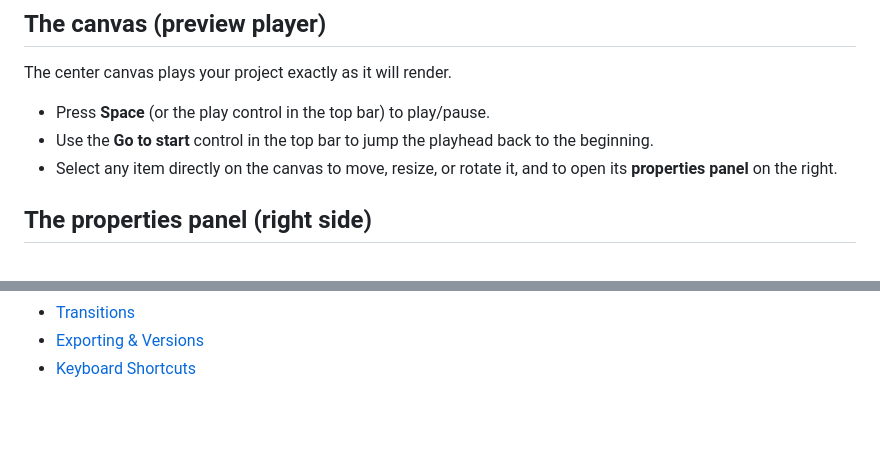
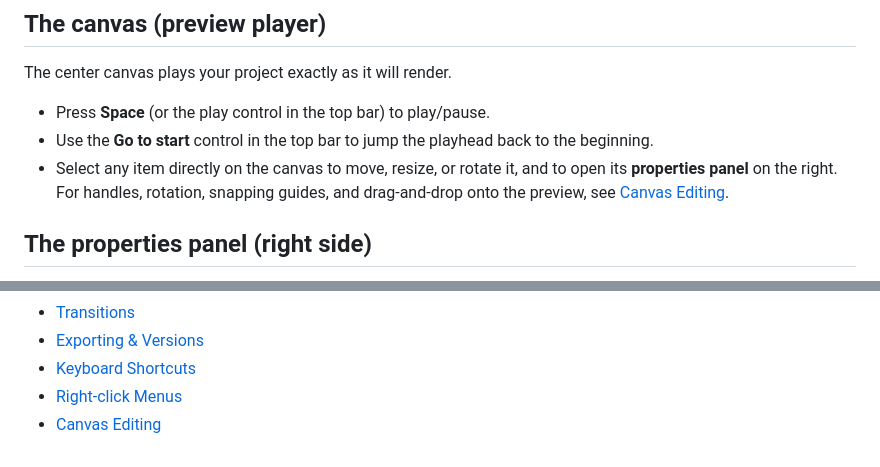
Before and after one commit to Shubham-vish/contentlead, a Markdown page: editor_user_manual_docs/01-overview-and-navigation.md, 2 parts joined by grey strips. GitHub-like rendering; blank space fills up the shorter version.

```diff
--- a/editor_user_manual_docs/01-overview-and-navigation.md
+++ b/editor_user_manual_docs/01-overview-and-navigation.md
@@ -45,7 +45,7 @@ The center canvas plays your project exactly as it will render.
 
 - Press **Space** (or the play control in the top bar) to play/pause.
 - Use the **Go to start** control in the top bar to jump the playhead back to the beginning.
-- Select any item directly on the canvas to move, resize, or rotate it, and to open its **properties panel** on the right.
+- Select any item directly on the canvas to move, resize, or rotate it, and to open its **properties panel** on the right. For handles, rotation, snapping guides, and drag-and-drop onto the preview, see [Canvas Editing](16-canvas-editing.md).
 
 ## The properties panel (right side)
 
@@ -105,3 +105,5 @@ The right panel can also be **popped out** into a floating window and **pinned**
 - [Transitions](12-transitions.md)
 - [Exporting & Versions](13-export-and-versions.md)
 - [Keyboard Shortcuts](14-keyboard-shortcuts.md)
+- [Right-click Menus](15-right-click-menus.md)
+- [Canvas Editing](16-canvas-editing.md)
```
Also changed, not shown: editor_user_manual_docs/16-canvas-editing.md (added, +101 -0 lines), editor_user_manual_docs/README.md (+1 -0 lines).
